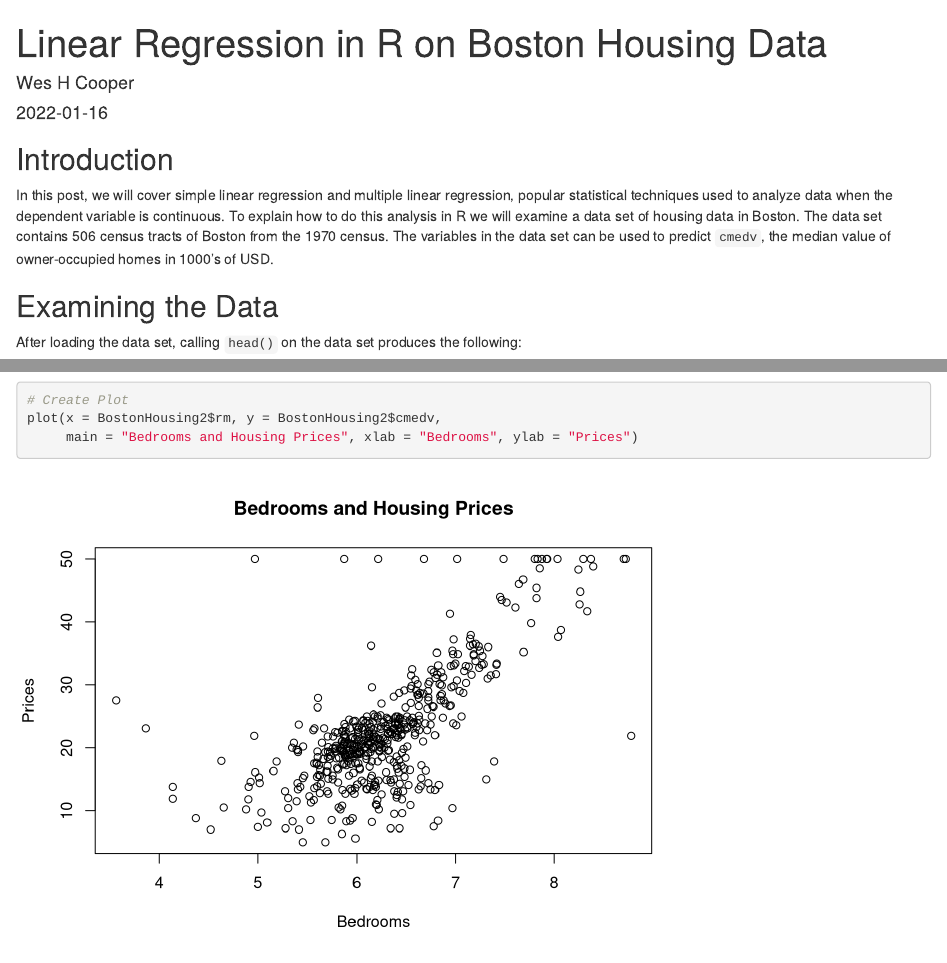
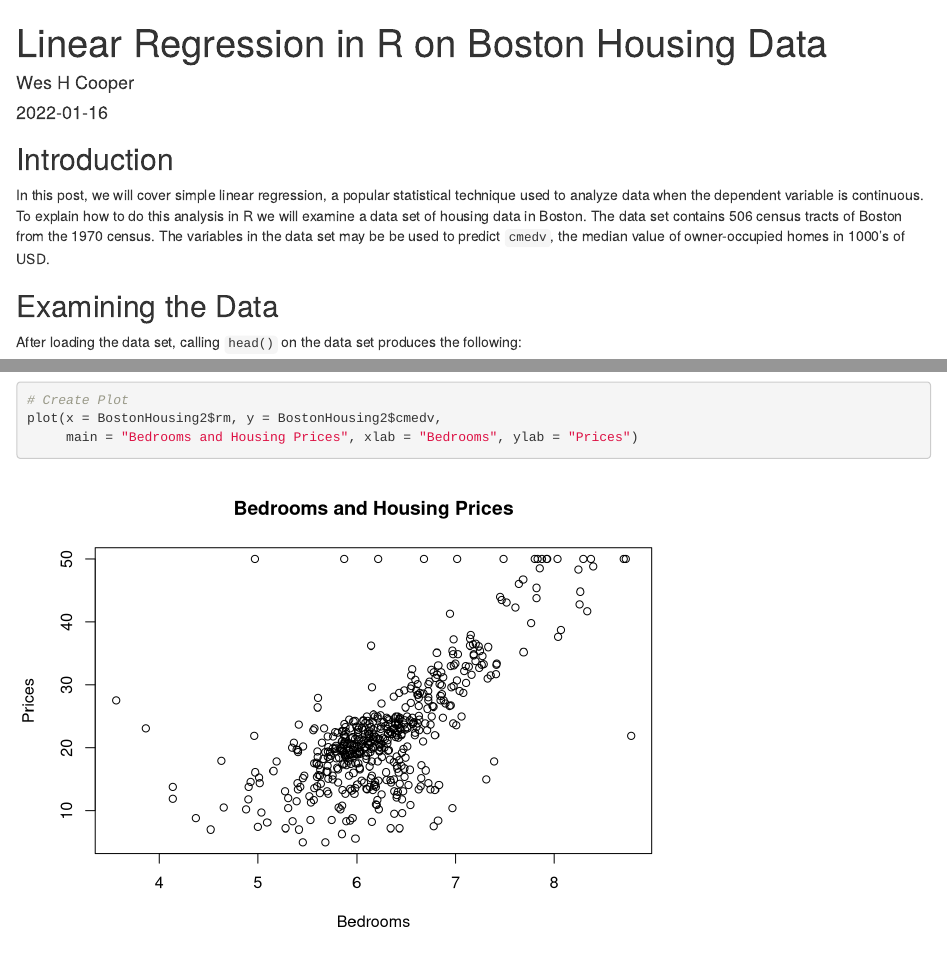
Before and after one commit to weshcooper/datatheory, an R Markdown document (content/post/2022-01-15-how-to-perform-and-interpret-linear-regression-in-r/index.Rmd): the page in a window 1100 px wide, from its top, and a second part further down, joined at a grey line. Rendered offline with R 4.5, knitr and Pandoc, with nearby package versions.

Commit message:
Modified blog post and turned blog post into draft.

````diff
--- a/content/post/2022-01-15-how-to-perform-and-interpret-linear-regression-in-r/index.Rmd
+++ b/content/post/2022-01-15-how-to-perform-and-interpret-linear-regression-in-r/index.Rmd
@@ -4,11 +4,11 @@ author: Wes H Cooper
 date: '2022-01-16'
 slug: []
 categories: []
-draft: false
+draft: true
 tags:
   - simple linear regession
   - multiple linear regression
-description: In this post, we will cover simple linear regression and multiple linear regression, popular statistical techniques used to analyze data when the dependent variable is continuous. To explain how to do this analysis in R we will examine a data set of housing data in Boston. The data set contains 506 census tracts of Boston from the 1970 census.
+description: In this post, we will cover simple linear regression, a popular statistical technique used to analyze data when the dependent variable is continuous. To explain how to do this analysis in R we will examine a data set of housing data in Boston. The data set contains 506 census tracts of Boston from the 1970 census.
 cover: img/michael-browning-ZLN2WOVpjCo-unsplash.jpg
 ---
 
@@ -19,7 +19,7 @@ knitr::opts_chunk$set(collapse = TRUE)
 ```
 ## Introduction
 
-In this post, we will cover simple linear regression and multiple linear regression, popular statistical techniques used to analyze data when the dependent variable is continuous. To explain how to do this analysis in R we will examine a data set of housing data in Boston. The data set contains 506 census tracts of Boston from the 1970 census. The variables in the data set can be used to predict `cmedv`, the median value of owner-occupied homes in 1000's of USD.
+In this post, we will cover simple linear regression, a popular statistical technique used to analyze data when the dependent variable is continuous. To explain how to do this analysis in R we will examine a data set of housing data in Boston. The data set contains 506 census tracts of Boston from the 1970 census. The variables in the data set may be be used to predict `cmedv`, the median value of owner-occupied homes in 1000's of USD.
 
 ## Examining the Data
 
````
Also changed, not shown: content/post/2022-01-15-how-to-perform-and-interpret-linear-regression-in-r/index.Rmd (1 more changed lines).
